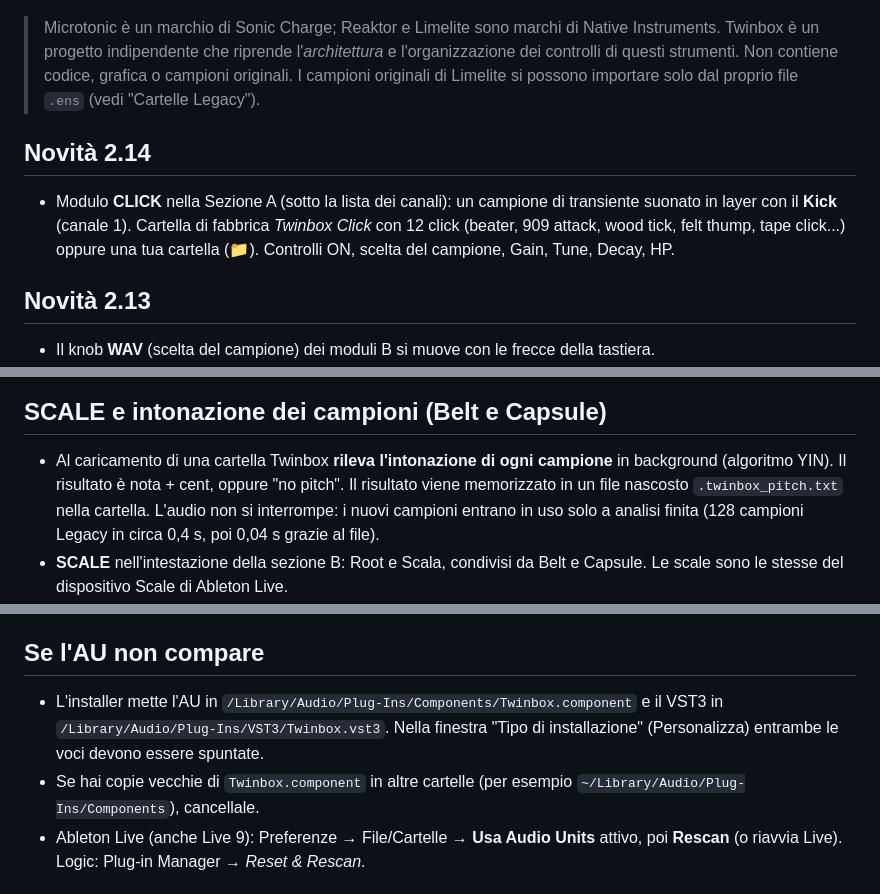
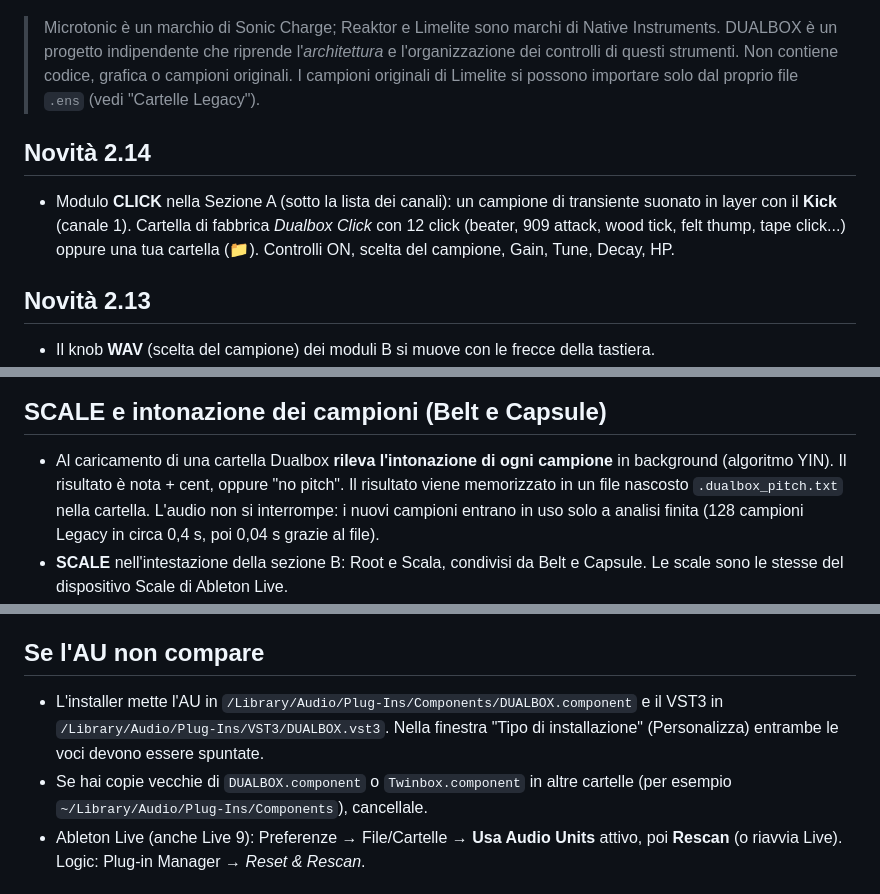
Before and after one commit to MttLsa/TMFU-audiovibe, a Markdown page: README.md, 3 parts joined by grey strips. Rendered like a GitHub page.

```diff
--- a/README.md
+++ b/README.md
@@ -15,14 +18,14 @@ Twinbox è uno strumento VST3/AU (JUCE 8, C++17) che unisce due drum machine in
 
 ![Interfaccia principale](docs/gui_main.png)
 
-> Microtonic è un marchio di Sonic Charge; Reaktor e Limelite sono marchi di Native Instruments. Twinbox è un progetto
+> Microtonic è un marchio di Sonic Charge; Reaktor e Limelite sono marchi di Native Instruments. DUALBOX è un progetto
 > indipendente che riprende l'*architettura* e l'organizzazione dei controlli di questi strumenti. Non contiene codice,
 > grafica o campioni originali. I campioni originali di Limelite si possono importare solo dal proprio file `.ens`
 > (vedi "Cartelle Legacy").
 
 ## Novità 2.14
 
-- Modulo **CLICK** nella Sezione A (sotto la lista dei canali): un campione di transiente suonato in layer con il **Kick** (canale 1). Cartella di fabbrica *Twinbox Click* con 12 click (beater, 909 attack, wood tick, felt thump, tape click...) oppure una tua cartella (📁). Controlli ON, scelta del campione, Gain, Tune, Decay, HP.
+- Modulo **CLICK** nella Sezione A (sotto la lista dei canali): un campione di transiente suonato in layer con il **Kick** (canale 1). Cartella di fabbrica *Dualbox Click* con 12 click (beater, 909 attack, wood tick, felt thump, tape click...) oppure una tua cartella (📁). Controlli ON, scelta del campione, Gain, Tune, Decay, HP.
 
 ## Novità 2.13
 
@@ -119,7 +122,7 @@ Ogni sezione ha **fino a 8 LFO** (3 di default): i pulsanti **+** / **−** del
 
 ## SCALE e intonazione dei campioni (Belt e Capsule)
 
-- Al caricamento di una cartella Twinbox **rileva l'intonazione di ogni campione** in background (algoritmo YIN). Il risultato è nota + cent, oppure "no pitch". Il risultato viene memorizzato in un file nascosto `.twinbox_pitch.txt` nella cartella. L'audio non si interrompe: i nuovi campioni entrano in uso solo a analisi finita (128 campioni Legacy in circa 0,4 s, poi 0,04 s grazie al file).
+- Al caricamento di una cartella Dualbox **rileva l'intonazione di ogni campione** in background (algoritmo YIN). Il risultato è nota + cent, oppure "no pitch". Il risultato viene memorizzato in un file nascosto `.dualbox_pitch.txt` nella cartella. L'audio non si interrompe: i nuovi campioni entrano in uso solo a analisi finita (128 campioni Legacy in circa 0,4 s, poi 0,04 s grazie al file).
 - **SCALE** nell'intestazione della sezione B: Root e Scala, condivisi da Belt e Capsule. Le scale sono le stesse del dispositivo Scale di Ableton Live.
 - **Tastiera**: clicca una colonna BELT, CAPSULE o MOD e usa le frecce. ↑ e ↓ cambiano il valore (con VEL = wav un campione alla volta, con ascolto e nome del campione); ← e → passano allo step precedente o successivo; Canc spegne lo step; Shift fa passi più grandi.
 - **Selezione del campione con l'altezza della colonna** (Belt e Capsule con VEL = **wav**): ogni tacca della colonna BELT/CAPSULE corrisponde a un campione della lista, indipendentemente dal knob WAV. La prima tacca dal basso è l'ultimo campione della lista, quella più in alto è il primo. Con le altre impostazioni di VEL l'altezza resta la velocity (V>A). Ogni modulo usa al massimo 128 campioni per cartella.
@@ -184,8 +187,8 @@ Il Rominimal segue i riferimenti indicati (Villalobos, Bauch, Barac, Ohm Hourani
 
 ## Se l'AU non compare
 
-- L'installer mette l'AU in `/Library/Audio/Plug-Ins/Components/Twinbox.component` e il VST3 in `/Library/Audio/Plug-Ins/VST3/Twinbox.vst3`. Nella finestra "Tipo di installazione" (Personalizza) entrambe le voci devono essere spuntate.
-- Se hai copie vecchie di `Twinbox.component` in altre cartelle (per esempio `~/Library/Audio/Plug-Ins/Components`), cancellale.
+- L'installer mette l'AU in `/Library/Audio/Plug-Ins/Components/DUALBOX.component` e il VST3 in `/Library/Audio/Plug-Ins/VST3/DUALBOX.vst3`. Nella finestra "Tipo di installazione" (Personalizza) entrambe le voci devono essere spuntate.
+- Se hai copie vecchie di `DUALBOX.component` o `Twinbox.component` in altre cartelle (per esempio `~/Library/Audio/Plug-Ins/Components`), cancellale.
 - Ableton Live (anche Live 9): Preferenze → File/Cartelle → **Usa Audio Units** attivo, poi **Rescan** (o riavvia Live). Logic: Plug-in Manager → *Reset & Rescan*.
 
 ## Compilazione
```
Also changed, not shown: other parts of README.md (+15 -12 lines), CLAUDE.md (+2 -1 lines), docs/gui_main.png, docs/win_B_hat.png, 16 other files.
